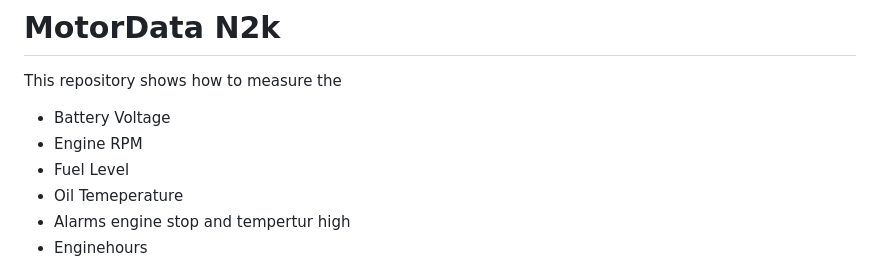
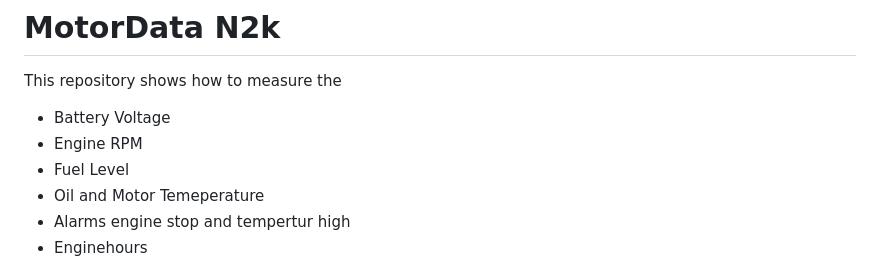
Before and after one commit to gerryvel/Motordaten, a Markdown page: README.md, the part around the change. GitHub-like rendering.

```diff
--- a/README.md
+++ b/README.md
@@ -3,7 +3,7 @@ This repository shows how to measure the
 - Battery Voltage
 - Engine RPM
 - Fuel Level
-- Oil Temeperature
+- Oil and Motor Temeperature
 - Alarms engine stop and tempertur high
 - Enginehours
 
```
